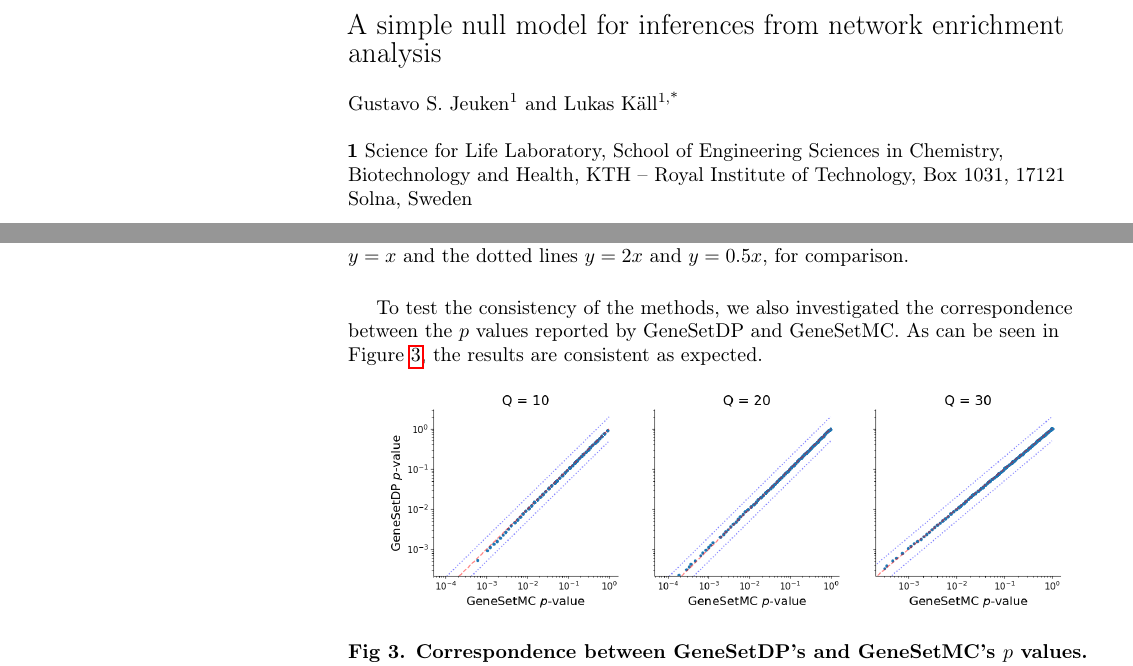
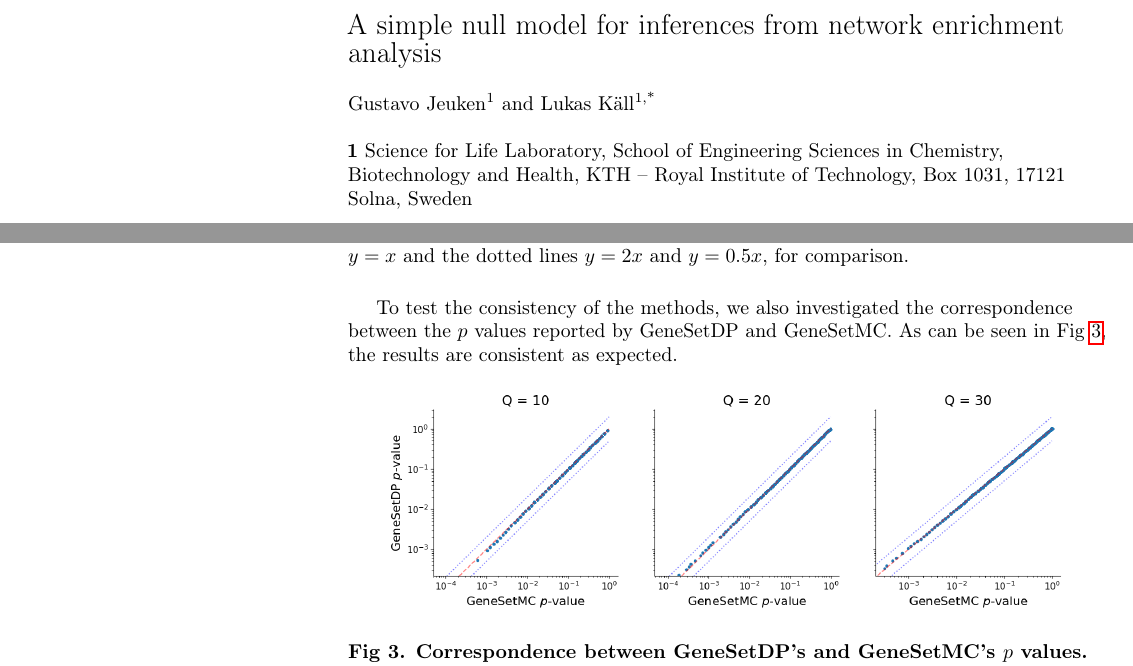
Before and after one commit to statisticalbiotechnology/genesetdp, a LaTeX document (doc/genesetdp.tex): two parts of pages 1 and 6 of 8, joined at a grey line, cut so that both start at the same text. Compiled offline with pdfLaTeX.

Commit message:
items 5 and 6 of checklist

```diff
--- a/doc/genesetdp.tex
+++ b/doc/genesetdp.tex
@@ -88,7 +88,7 @@
 \newline
 % Insert author names, affiliations and corresponding author email (do not include titles, positions, or degrees).
 \\
-Gustavo S. Jeuken\textsuperscript{1} and
+Gustavo Jeuken\textsuperscript{1} and
 Lukas K\"{a}ll\textsuperscript{1,*}
 \\
 \bigskip
@@ -238,7 +238,7 @@ We note that the calibration of GeneSetDP is slightly conservative, i.e. the cal
   \label{fig:calibration}
 \end{figure}
 
-To test the consistency of the methods, we also investigated the correspondence between the $p$~values reported by GeneSetDP and GeneSetMC. As can be seen in Figure~\ref{fig:pscatter}, the results are consistent as expected.
+To test the consistency of the methods, we also investigated the correspondence between the $p$~values reported by GeneSetDP and GeneSetMC. As can be seen in Fig~\ref{fig:pscatter}, the results are consistent as expected.
 
 \begin{figure}[htb]
   \begin{center}
```
